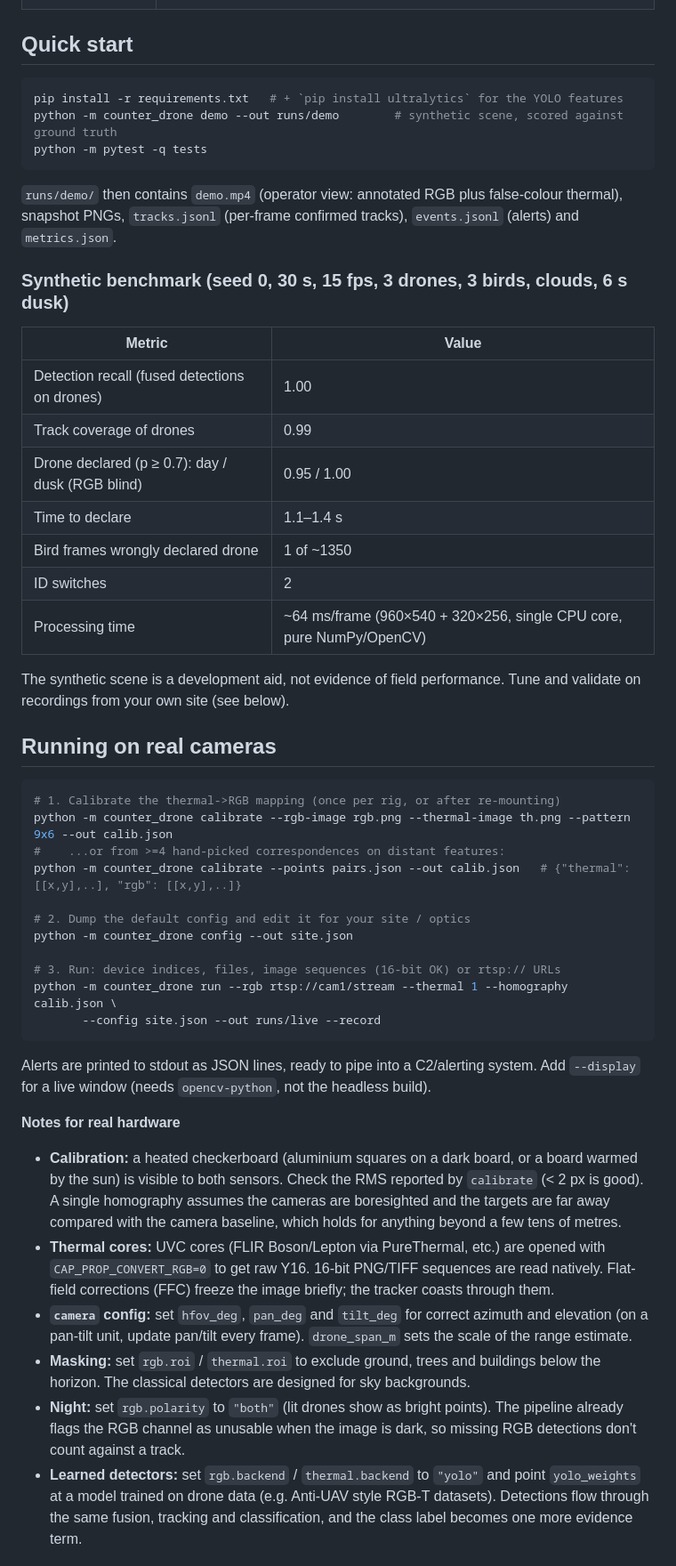
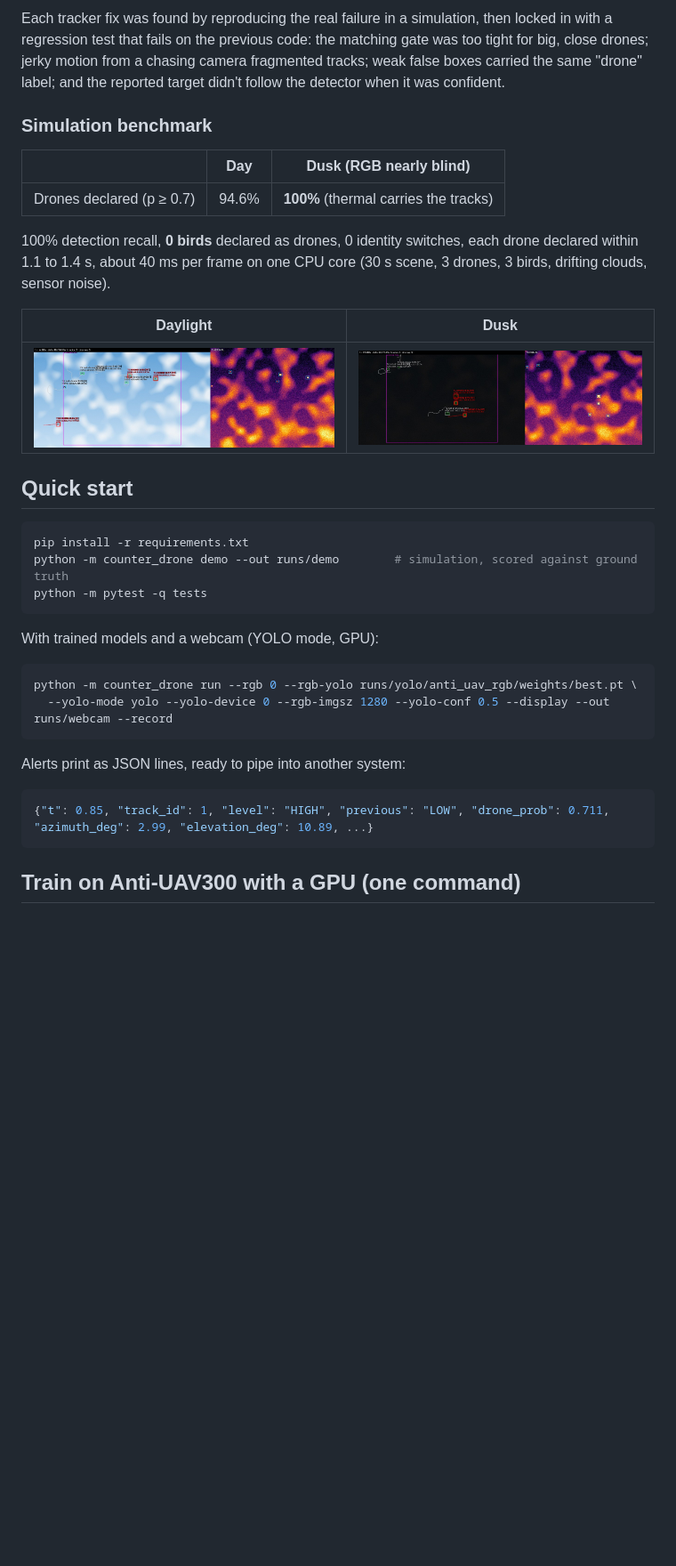
Before and after one commit to swaroopcpatil/counter-drone-detection, a Markdown page: README.md, the part around one of its changes. Shown at 89% size. Drawn GitHub-style; pictures changed too: docs/media/synthetic_day.jpg (added), docs/media/synthetic_dusk.jpg (added); blank space fills up the shorter version.

````diff
--- a/README.md
+++ b/README.md
@@ -22,56 +66,42 @@ pipeline can be run, scored and tuned without hardware.
+Each tracker fix was found by reproducing the real failure in a simulation, then locked in
+with a regression test that fails on the previous code: the matching gate was too tight for big,
+close drones; jerky motion from a chasing camera fragmented tracks; weak false boxes carried the
+same "drone" label; and the reported target didn't follow the detector when it was confident.
+
+### Simulation benchmark
+
+| | Day | Dusk (RGB nearly blind) |
+|---|---|---|
+| Drones declared (p ≥ 0.7) | 94.6% | **100%** (thermal carries the tracks) |
+
+100% detection recall, **0 birds** declared as drones, 0 identity switches, each drone declared
+within 1.1 to 1.4 s, about 40 ms per frame on one CPU core (30 s scene, 3 drones, 3 birds,
+drifting clouds, sensor noise).
+
+| Daylight | Dusk |
+|---|---|
+| ![Daylight frame](docs/media/synthetic_day.jpg) | ![Dusk frame](docs/media/synthetic_dusk.jpg) |
 
 ## Quick start
 
 ```bash
-pip install -r requirements.txt   # + `pip install ultralytics` for the YOLO features
-python -m counter_drone demo --out runs/demo        # synthetic scene, scored against ground truth
+pip install -r requirements.txt
+python -m counter_drone demo --out runs/demo        # simulation, scored against ground truth
 python -m pytest -q tests
 ```
 
-`runs/demo/` then contains `demo.mp4` (operator view: annotated RGB plus false-colour
-thermal), snapshot PNGs, `tracks.jsonl` (per-frame confirmed tracks), `events.jsonl`
-(alerts) and `metrics.json`.
-
-### Synthetic benchmark (seed 0, 30 s, 15 fps, 3 drones, 3 birds, clouds, 6 s dusk)
-
-| Metric | Value |
-|---|---|
-| Detection recall (fused detections on drones) | 1.00 |
-| Track coverage of drones | 0.99 |
-| Drone declared (p ≥ 0.7): day / dusk (RGB blind) | 0.95 / 1.00 |
-| Time to declare | 1.1–1.4 s |
-| Bird frames wrongly declared drone | 1 of ~1350 |
-| ID switches | 2 |
-| Processing time | ~64 ms/frame (960×540 + 320×256, single CPU core, pure NumPy/OpenCV) |
-
-The synthetic scene is a development aid, not evidence of field performance. Tune and
-validate on recordings from your own site (see below).
-
-## Running on real cameras
+With trained models and a webcam (YOLO mode, GPU):
 
 ```bash
-# 1. Calibrate the thermal->RGB mapping (once per rig, or after re-mounting)
-python -m counter_drone calibrate --rgb-image rgb.png --thermal-image th.png --pattern 9x6 --out calib.json
-#    ...or from >=4 hand-picked correspondences on distant features:
-python -m counter_drone calibrate --points pairs.json --out calib.json   # {"thermal": [[x,y],..], "rgb": [[x,y],..]}
-
-# 2. Dump the default config and edit it for your site / optics
-python -m counter_drone config --out site.json
-
-# 3. Run: device indices, files, image sequences (16-bit OK) or rtsp:// URLs
-python -m counter_drone run --rgb rtsp://cam1/stream --thermal 1 --homography calib.json \
-       --config site.json --out runs/live --record
+python -m counter_drone run --rgb 0 --rgb-yolo runs/yolo/anti_uav_rgb/weights/best.pt \
+  --yolo-mode yolo --yolo-device 0 --rgb-imgsz 1280 --yolo-conf 0.5 --display --out runs/webcam --record
 ```
 
-Alerts are printed to stdout as JSON lines, ready to pipe into a C2/alerting system.
-Add `--display` for a live window (needs `opencv-python`, not the headless build).
+Alerts print as JSON lines, ready to pipe into another system:
 
-**Notes for real hardware**
+```json
+{"t": 0.85, "track_id": 1, "level": "HIGH", "previous": "LOW", "drone_prob": 0.711, "azimuth_deg": 2.99, "elevation_deg": 10.89, ...}
+```
 
-- **Calibration:** a heated checkerboard (aluminium squares on a dark board, or a board warmed by the sun) is visible to both sensors. Check the RMS reported by `calibrate` (< 2 px is good). A single homography assumes the cameras are boresighted and the targets are far away compared with the camera baseline, which holds for anything beyond a few tens of metres.
-- **Thermal cores:** UVC cores (FLIR Boson/Lepton via PureThermal, etc.) are opened with `CAP_PROP_CONVERT_RGB=0` to get raw Y16. 16-bit PNG/TIFF sequences are read natively. Flat-field corrections (FFC) freeze the image briefly; the tracker coasts through them.
-- **`camera` config:** set `hfov_deg`, `pan_deg` and `tilt_deg` for correct azimuth and elevation (on a pan-tilt unit, update pan/tilt every frame). `drone_span_m` sets the scale of the range estimate.
-- **Masking:** set `rgb.roi` / `thermal.roi` to exclude ground, trees and buildings below the horizon. The classical detectors are designed for sky backgrounds.
-- **Night:** set `rgb.polarity` to `"both"` (lit drones show as bright points). The pipeline already flags the RGB channel as unusable when the image is dark, so missing RGB detections don't count against a track.
-- **Learned detectors:** set `rgb.backend` / `thermal.backend` to `"yolo"` and point `yolo_weights` at a model trained on drone data (e.g. Anti-UAV style RGB-T datasets). Detections flow through the same fusion, tracking and classification, and the class label becomes one more evidence term.
+## Train on Anti-UAV300 with a GPU (one command)
 
````
Also changed, not shown: other parts of README.md (+131 -113 lines), docs/media/tracker_progress.png (added), docs/media/training_curves.png (added), 4 other files.
